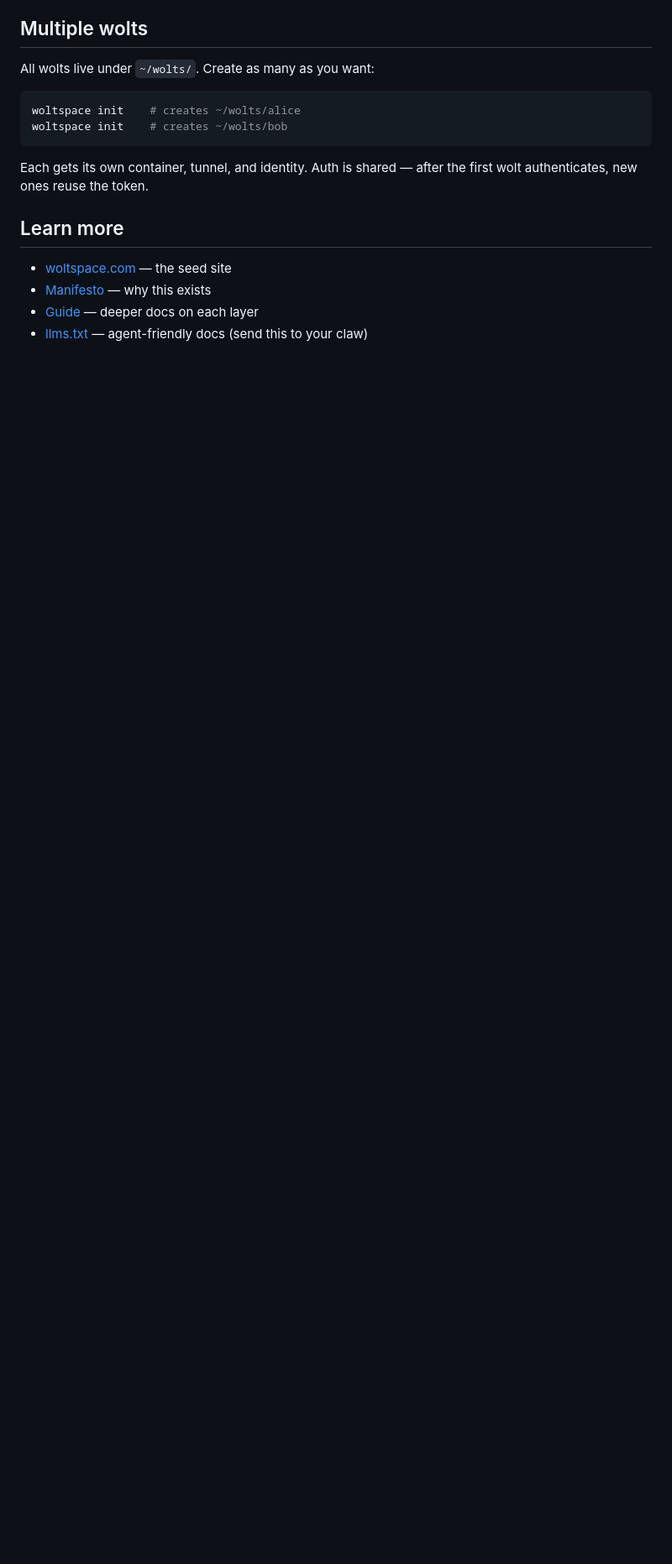
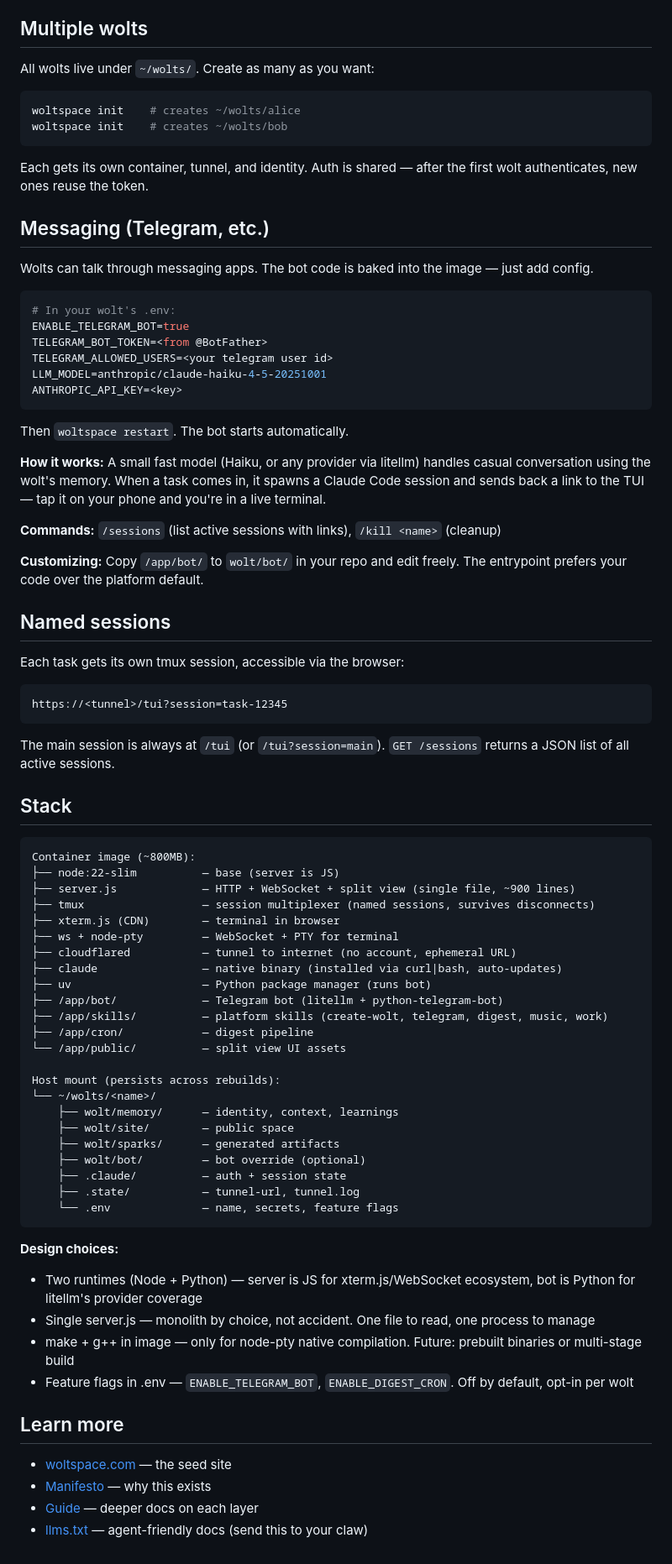
Before and after one commit to jerpint/woltspace, a Markdown page: HUMANS.md, the part around one of its changes. Shown at 84% size. Rendered like a GitHub page; blank space fills up the shorter version.

Commit message:
Document messaging, named sessions, and full stack
Co-Authored-By: Claude Opus 4.6 <noreply@anthropic.com>

````diff
--- a/HUMANS.md
+++ b/HUMANS.md
@@ -114,6 +114,71 @@ woltspace init    # creates ~/wolts/bob
 
 Each gets its own container, tunnel, and identity. Auth is shared — after the first wolt authenticates, new ones reuse the token.
 
+## Messaging (Telegram, etc.)
+
+Wolts can talk through messaging apps. The bot code is baked into the image — just add config.
+
+```bash
+# In your wolt's .env:
+ENABLE_TELEGRAM_BOT=true
+TELEGRAM_BOT_TOKEN=<from @BotFather>
+TELEGRAM_ALLOWED_USERS=<your telegram user id>
+LLM_MODEL=anthropic/claude-haiku-4-5-20251001
+ANTHROPIC_API_KEY=<key>
+```
+
+Then `woltspace restart`. The bot starts automatically.
+
+**How it works:** A small fast model (Haiku, or any provider via litellm) handles casual conversation using the wolt's memory. When a task comes in, it spawns a Claude Code session and sends back a link to the TUI — tap it on your phone and you're in a live terminal.
+
+**Commands:** `/sessions` (list active sessions with links), `/kill <name>` (cleanup)
+
+**Customizing:** Copy `/app/bot/` to `wolt/bot/` in your repo and edit freely. The entrypoint prefers your code over the platform default.
+
+## Named sessions
+
+Each task gets its own tmux session, accessible via the browser:
+
+```
+https://<tunnel>/tui?session=task-12345
+```
+
+The main session is always at `/tui` (or `/tui?session=main`). `GET /sessions` returns a JSON list of all active sessions.
+
+## Stack
+
+```
+Container image (~800MB):
+├── node:22-slim          — base (server is JS)
+├── server.js             — HTTP + WebSocket + split view (single file, ~900 lines)
+├── tmux                  — session multiplexer (named sessions, survives disconnects)
+├── xterm.js (CDN)        — terminal in browser
+├── ws + node-pty         — WebSocket + PTY for terminal
+├── cloudflared           — tunnel to internet (no account, ephemeral URL)
+├── claude                — native binary (installed via curl|bash, auto-updates)
+├── uv                    — Python package manager (runs bot)
+├── /app/bot/             — Telegram bot (litellm + python-telegram-bot)
+├── /app/skills/          — platform skills (create-wolt, telegram, digest, music, work)
+├── /app/cron/            — digest pipeline
+└── /app/public/          — split view UI assets
+
+Host mount (persists across rebuilds):
+└── ~/wolts/<name>/
+    ├── wolt/memory/      — identity, context, learnings
+    ├── wolt/site/        — public space
+    ├── wolt/sparks/      — generated artifacts
+    ├── wolt/bot/         — bot override (optional)
+    ├── .claude/          — auth + session state
+    ├── .state/           — tunnel-url, tunnel.log
+    └── .env              — name, secrets, feature flags
+```
+
+**Design choices:**
+- Two runtimes (Node + Python) — server is JS for xterm.js/WebSocket ecosystem, bot is Python for litellm's provider coverage
+- Single server.js — monolith by choice, not accident. One file to read, one process to manage
+- make + g++ in image — only for node-pty native compilation. Future: prebuilt binaries or multi-stage build
+- Feature flags in .env — `ENABLE_TELEGRAM_BOT`, `ENABLE_DIGEST_CRON`. Off by default, opt-in per wolt
+
 ## Learn more
 
 - [woltspace.com](https://woltspace.com) — the seed site
````
Also changed, not shown: other parts of HUMANS.md (+1 -1 lines).
